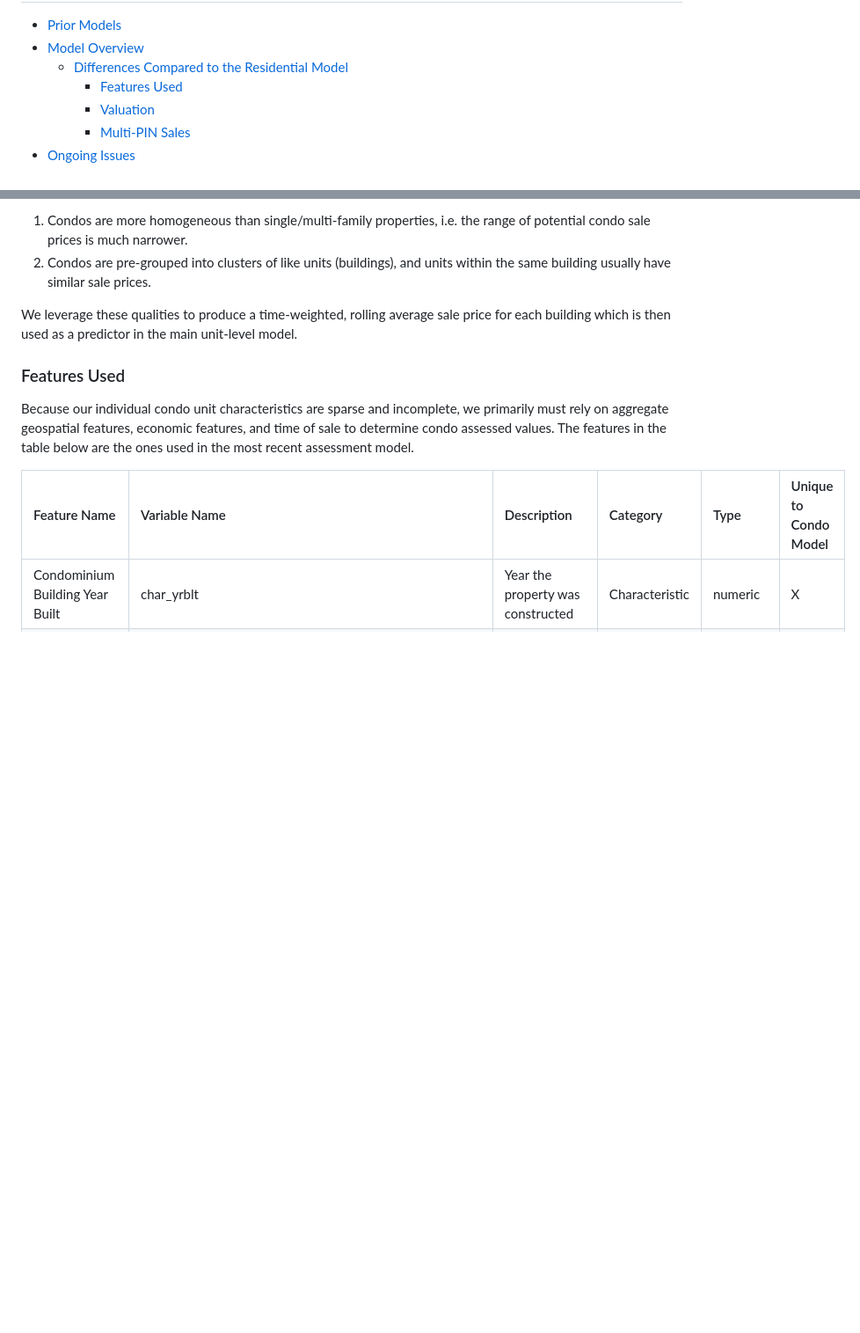
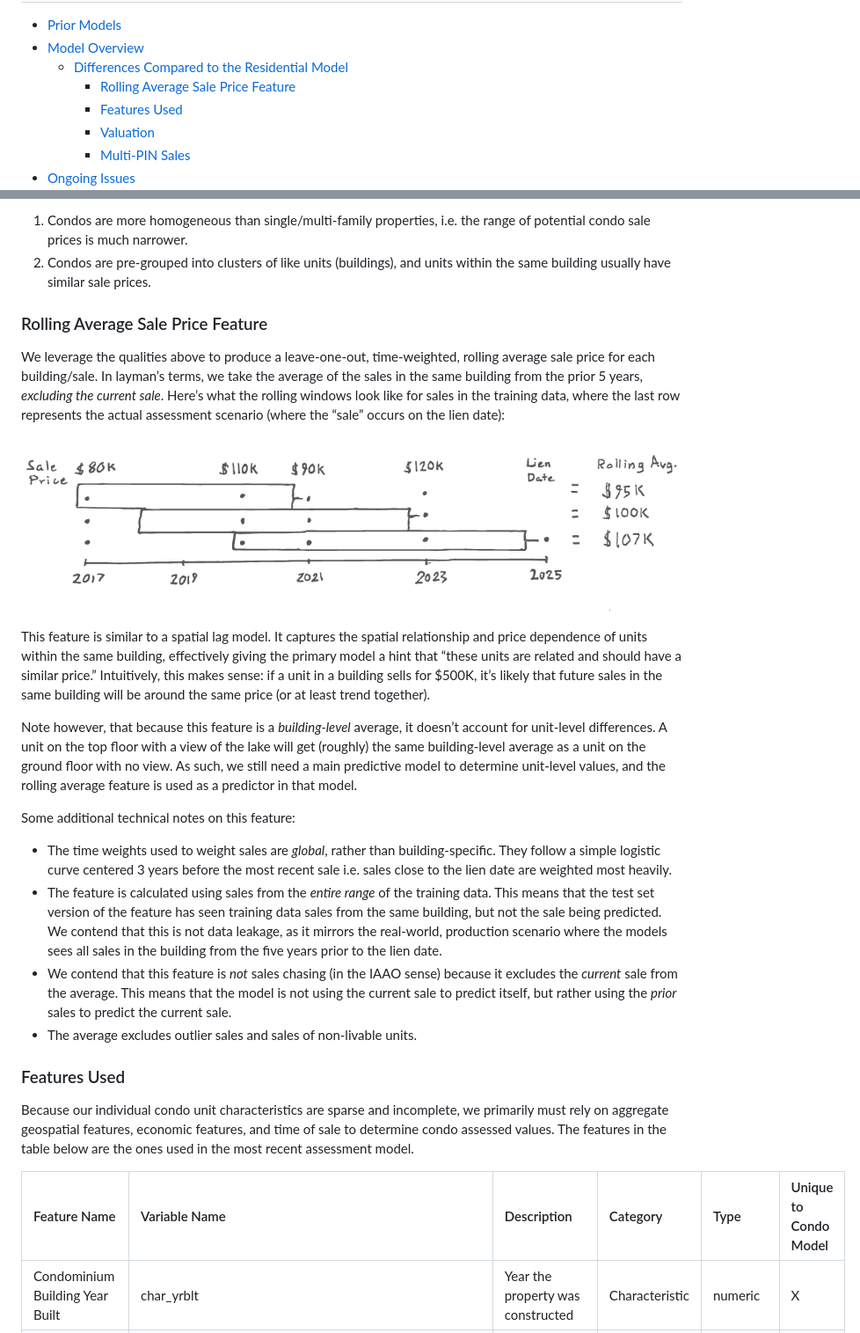
Before and after one commit to ccao-data/model-condo-avm, a Markdown page: README.md, 2 parts joined by grey strips. Shown: that part at 88% size. Drawn GitHub-style; pictures changed too: docs/figures/rolling_mean.png (added); blank space fills up the shorter version.

Commit message:
Add condo rolling mean explainer

```diff
--- a/README.md
+++ b/README.md
@@ -5,6 +5,8 @@ Table of Contents
 - [Model Overview](#model-overview)
   - [Differences Compared to the Residential
     Model](#differences-compared-to-the-residential-model)
+    - [Rolling Average Sale Price
+      Feature](#rolling-average-sale-price-feature)
     - [Features Used](#features-used)
     - [Valuation](#valuation)
     - [Multi-PIN Sales](#multi-pin-sales)
@@ -92,9 +94,50 @@ Fortunately, condos have two qualities which make modeling a bit easier:
 2.  Condos are pre-grouped into clusters of like units (buildings), and
     units within the same building usually have similar sale prices.
 
-We leverage these qualities to produce a time-weighted, rolling average
-sale price for each building which is then used as a predictor in the
-main unit-level model.
+### Rolling Average Sale Price Feature
+
+We leverage the qualities above to produce a leave-one-out,
+time-weighted, rolling average sale price for each building/sale. In
+layman’s terms, we take the average of the sales in the same building
+from the prior 5 years, *excluding the current sale*. Here’s what the
+rolling windows look like for sales in the training data, where the last
+row represents the actual assessment scenario (where the “sale” occurs
+on the lien date):
+
+![](./docs/figures/rolling_mean.png)
+
+This feature is similar to a spatial lag model. It captures the spatial
+relationship and price dependence of units within the same building,
+effectively giving the primary model a hint that “these units are
+related and should have a similar price.” Intuitively, this makes sense:
+if a unit in a building sells for \$500K, it’s likely that future sales
+in the same building will be around the same price (or at least trend
+together).
+
+Note however, that because this feature is a *building-level* average,
+it doesn’t account for unit-level differences. A unit on the top floor
+with a view of the lake will get (roughly) the same building-level
+average as a unit on the ground floor with no view. As such, we still
+need a main predictive model to determine unit-level values, and the
+rolling average feature is used as a predictor in that model.
+
+Some additional technical notes on this feature:
+
+- The time weights used to weight sales are *global*, rather than
+  building-specific. They follow a simple logistic curve centered 3
+  years before the most recent sale i.e. sales close to the lien date
+  are weighted most heavily.
+- The feature is calculated using sales from the *entire range* of the
+  training data. This means that the test set version of the feature has
+  seen training data sales from the same building, but not the sale
+  being predicted. We contend that this is not data leakage, as it
+  mirrors the real-world, production scenario where the models sees all
+  sales in the building from the five years prior to the lien date.
+- We contend that this feature is *not* sales chasing (in the IAAO
+  sense) because it excludes the *current* sale from the average. This
+  means that the model is not using the current sale to predict itself,
+  but rather using the *prior* sales to predict the current sale.
+- The average excludes outlier sales and sales of non-livable units.
 
 ### Features Used
 
```
Also changed, not shown: docs/figures/strata.png (deleted), 1 other file.
